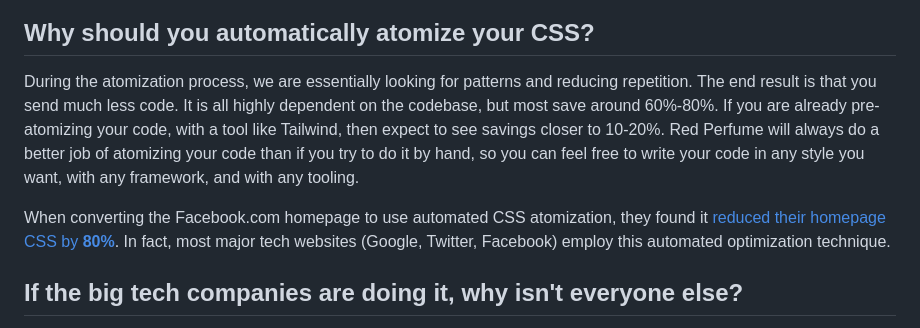
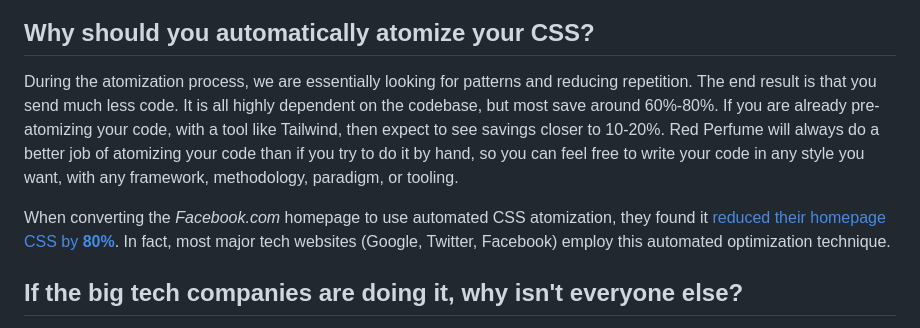
Before and after one commit to red-perfume/red-perfume.github.io, a Markdown page: markdown/intro.md, the part around one of its changes. Drawn GitHub-style.

Commit message:
Intro tweaks

```diff
--- a/markdown/intro.md
+++ b/markdown/intro.md
@@ -114,9 +114,9 @@ export function AnExample () {
 
 ## Why should you automatically atomize your CSS?
 
-During the atomization process, we are essentially looking for patterns and reducing repetition. The end result is that you send much less code. It is all highly dependent on the codebase, but most save around 60%-80%. If you are already pre-atomizing your code, with a tool like Tailwind, then expect to see savings closer to 10-20%. Red Perfume will always do a better job of atomizing your code than if you try to do it by hand, so you can feel free to write your code in any style you want, with any framework, and with any tooling.
+During the atomization process, we are essentially looking for patterns and reducing repetition. The end result is that you send much less code. It is all highly dependent on the codebase, but most save around 60%-80%. If you are already pre-atomizing your code, with a tool like Tailwind, then expect to see savings closer to 10-20%. Red Perfume will always do a better job of atomizing your code than if you try to do it by hand, so you can feel free to write your code in any style you want, with any framework, methodology, paradigm, or tooling.
 
-When converting the Facebook.com homepage to use automated CSS atomization, they found it [reduced their homepage CSS by **80%**](https://engineering.fb.com/web/facebook-redesign). In fact, most major tech websites (Google, Twitter, Facebook) employ this automated optimization technique.
+When converting the *Facebook.com* homepage to use automated CSS atomization, they found it [reduced their homepage CSS by **80%**](https://engineering.fb.com/web/facebook-redesign). In fact, most major tech websites (Google, Twitter, Facebook) employ this automated optimization technique.
 
 
 ## If the big tech companies are doing it, why isn't everyone else?
```
Also changed, not shown: other parts of markdown/intro.md (+1 -1 lines).
